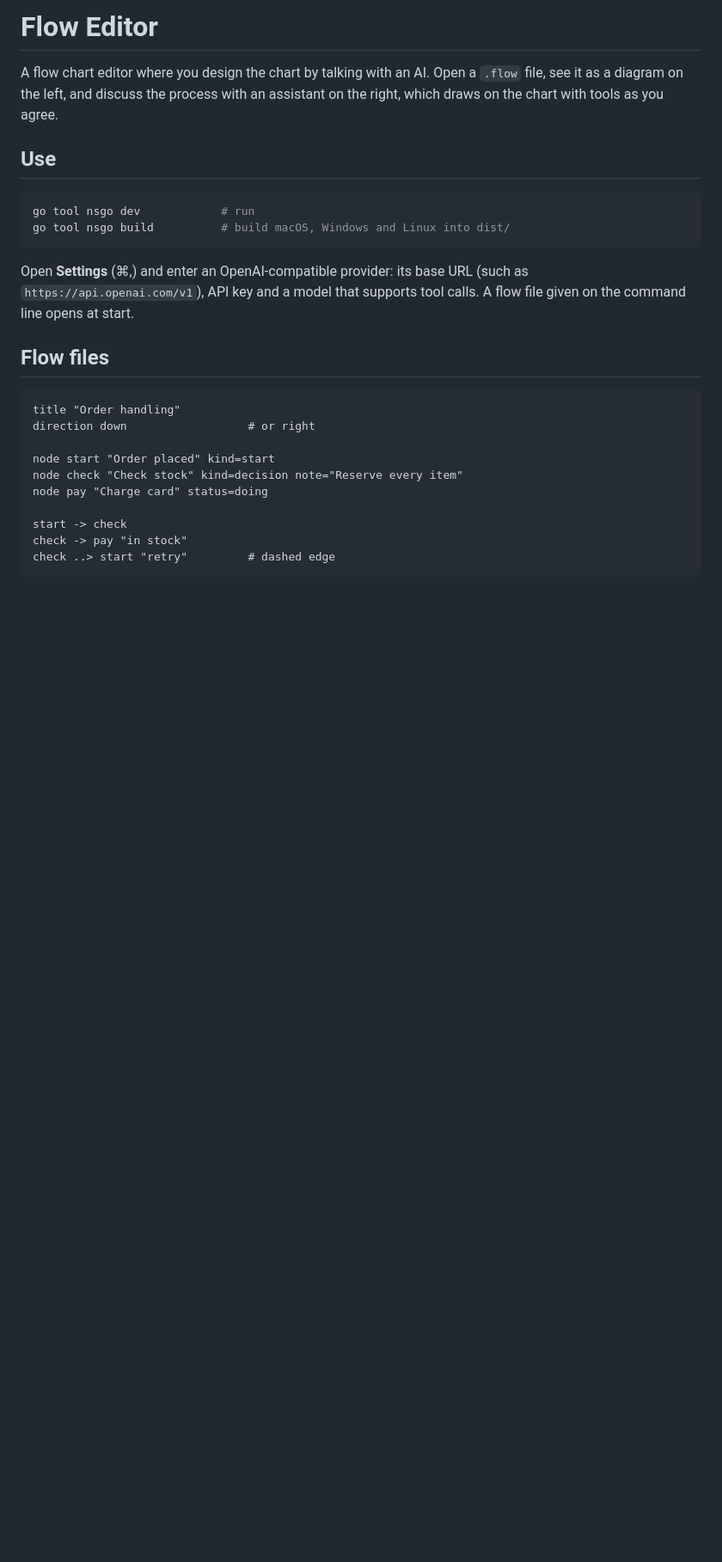
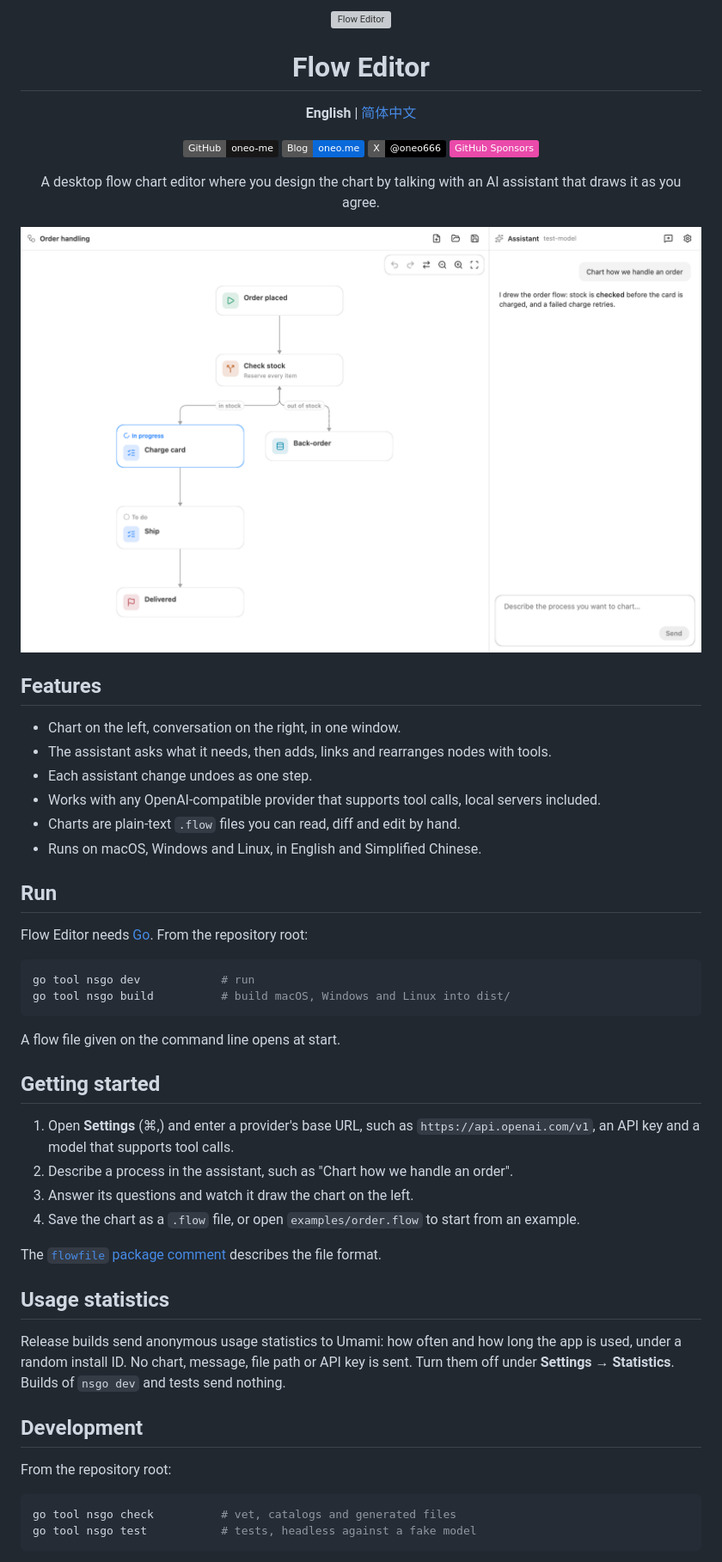
Before and after one commit to oneo-me/nsgo-flow, a Markdown page: README.md, the part around one of its changes. Shown at 86% size. Rendered like a GitHub page; pictures changed too: assets/Preview.png (added); badges without logos; blank space fills up the shorter version; grey boxes are pictures that could not be loaded.

Commit message:
feat: add opt-out Umami usage statistics and rewrite the README
Co-Authored-By: Claude Opus 5.5 <noreply@anthropic.com>

````diff
--- a/README.md
+++ b/README.md
@@ -1,28 +1,68 @@
-# Flow Editor
+<p align="center">
+  <img src="assets/Icon.png" alt="Flow Editor" width="128">
+</p>
 
-A flow chart editor where you design the chart by talking with an AI. Open a `.flow` file, see it as a diagram on the left, and discuss the process with an assistant on the right, which draws on the chart with tools as you agree.
+<h1 align="center">Flow Editor</h1>
 
-## Use
+<p align="center">
+  <strong>English</strong> |
+  <a href="README.zh-CN.md">简体中文</a>
+</p>
+
+<p align="center">
+  <a href="https://github.com/oneo-me"><img alt="GitHub" src="https://img.shields.io/badge/GitHub-oneo--me-181717?logo=github&logoColor=white"></a>
+  <a href="https://oneo.me"><img alt="Blog" src="https://img.shields.io/badge/Blog-oneo.me-0969da"></a>
+  <a href="https://x.com/oneo666"><img alt="X" src="https://img.shields.io/badge/X-%40oneo666-000000?logo=x&logoColor=white"></a>
+  <a href="https://github.com/sponsors/oneo-me"><img alt="GitHub Sponsors" src="https://img.shields.io/badge/GitHub%20Sponsors-ea4aaa?logo=githubsponsors&logoColor=white"></a>
+</p>
+
+<p align="center">
+  A desktop flow chart editor where you design the chart by talking with an AI assistant that draws it as you agree.
+</p>
+
+<p align="center">
+  <img src="assets/Preview.png" alt="Flow Editor">
+</p>
+
+## Features
+
+- Chart on the left, conversation on the right, in one window.
+- The assistant asks what it needs, then adds, links and rearranges nodes with tools.
+- Each assistant change undoes as one step.
+- Works with any OpenAI-compatible provider that supports tool calls, local servers included.
+- Charts are plain-text `.flow` files you can read, diff and edit by hand.
+- Runs on macOS, Windows and Linux, in English and Simplified Chinese.
+
+## Run
+
+Flow Editor needs [Go](https://go.dev/dl/). From the repository root:
 
 ```sh
 go tool nsgo dev            # run
 go tool nsgo build          # build macOS, Windows and Linux into dist/
 ```
 
-Open **Settings** (⌘,) and enter an OpenAI-compatible provider: its base URL (such as `https://api.openai.com/v1`), API key and a model that supports tool calls. A flow file given on the command line opens at start.
+A flow file given on the command line opens at start.
 
-## Flow files
+## Getting started
 
-```
-title "Order handling"
-direction down                  # or right
+1. Open **Settings** (⌘,) and enter a provider's base URL, such as `https://api.openai.com/v1`, an API key and a model that supports tool calls.
+2. Describe a process in the assistant, such as "Chart how we handle an order".
+3. Answer its questions and watch it draw the chart on the left.
+4. Save the chart as a `.flow` file, or open `examples/order.flow` to start from an example.
 
-node start "Order placed" kind=start
-node check "Check stock" kind=decision note="Reserve every item"
-node pay "Charge card" status=doing
+The [`flowfile` package comment](flowfile/) describes the file format.
 
-start -> check
-check -> pay "in stock"
-check ..> start "retry"         # dashed edge
+## Usage statistics
+
+Release builds send anonymous usage statistics to Umami: how often and how long the app is used, under a random install ID. No chart, message, file path or API key is sent. Turn them off under **Settings** → **Statistics**. Builds of `nsgo dev` and tests send nothing.
+
+## Development
+
+From the repository root:
+
+```sh
+go tool nsgo check          # vet, catalogs and generated files
+go tool nsgo test           # tests, headless against a fake model
 ```
 
````
Also changed, not shown: other parts of README.md (+7 -1 lines), AGENTS.md (+17 -10 lines), ARCHITECTURE.md (added, +46 -0 lines), CHANGELOG.md (added, +9 -0 lines), README.zh-CN.md (added, +75 -0 lines), 9 other files.
